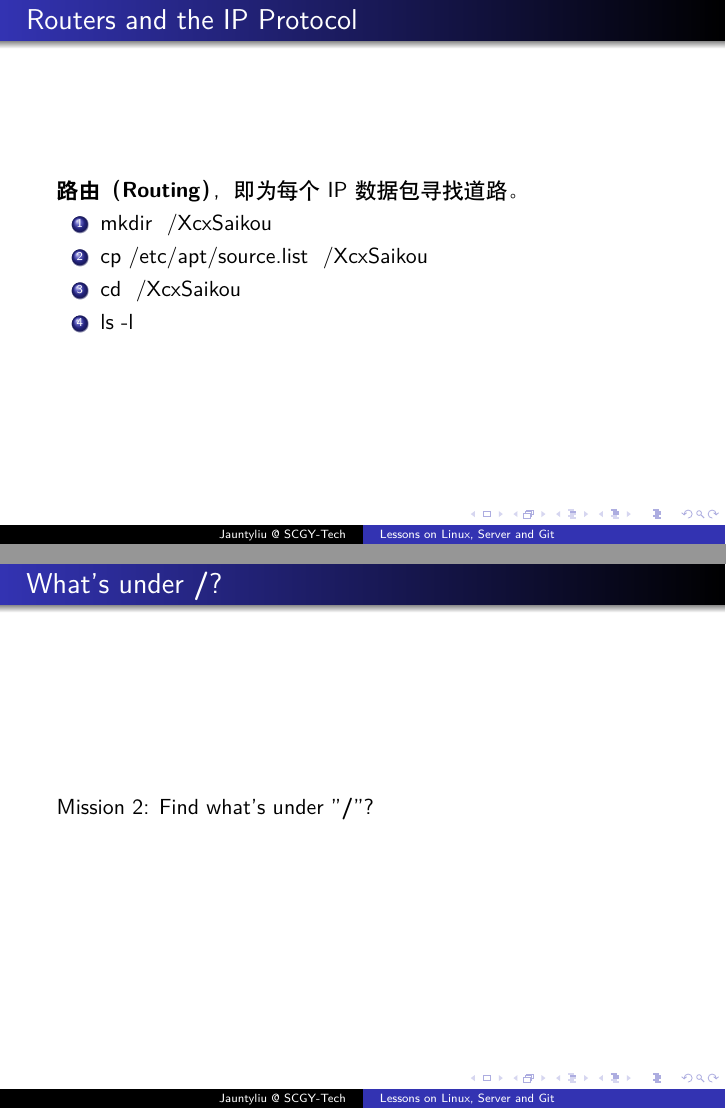
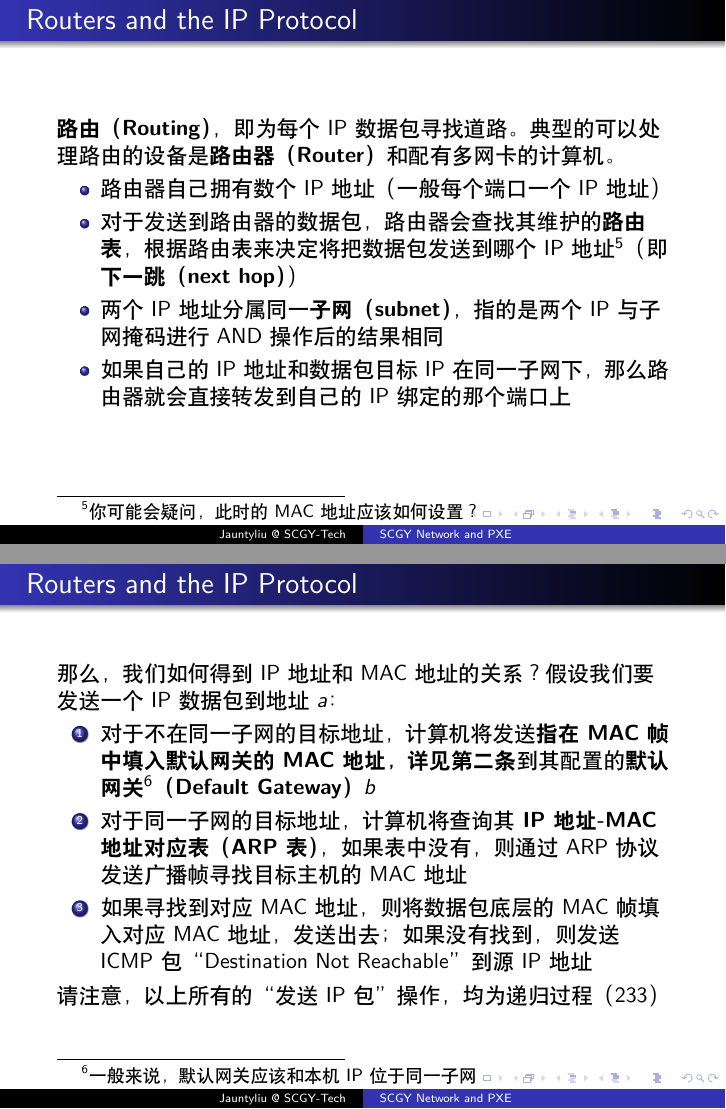
Before and after one commit to libreliu/scgy-tech, LaTeX slides (scgy-lecture-pxe/pxe.tex): pages 11 and 12 of 16 before the commit and pages 12 and 13 of 18 after it, joined at a grey line. The pictures show the PDF file scgy-lecture-pxe/pxe.pdf that the author committed with the source.

Commit message:
courseware

```diff
--- a/scgy-lecture-pxe/pxe.tex
+++ b/scgy-lecture-pxe/pxe.tex
@@ -7,7 +7,7 @@
 \usepackage{ctex}
 
 \author{Jauntyliu @ SCGY-Tech}
-\title{Lessons on Linux, Server and Git}
+\title{SCGY Network and PXE}
 %\setbeamercovered{transparent}
 %\setbeamertemplate{navigation symbols}{}
 %\logo{}
@@ -128,6 +128,14 @@ The Internet Protocol is designed for use in interconnected systems of packet-sw
 节选自RFC 791，上面部分描述了IP协议的设计动机——为了包转发系统的互联，包的路由和不同系统允许最大帧长度不同的处理。
 \end{frame}
 
+\begin{frame}
+\frametitle{Routers and the IP Protocol}
+\begin{figure}
+\includegraphics[width=0.7\textwidth]{encapsule.png}
+\caption{协议之间的封装关系}
+\end{figure}
+\end{frame}
+
 \begin{frame}[fragile]
 \frametitle{Routers and the IP Protocol}
 \fontsize{9pt}{9pt}
@@ -170,20 +178,25 @@ The Internet Protocol is designed for use in interconnected systems of packet-sw
 
 \begin{frame}
 \frametitle{Routers and the IP Protocol}
-\textbf{路由（Routing）}，即为每个IP数据包寻找道路。
-\begin{enumerate}
-\item mkdir ~/XcxSaikou
-\item cp /etc/apt/source.list ~/XcxSaikou
-\item cd ~/XcxSaikou
-\item ls -l
-\end{enumerate}
+\textbf{路由（Routing）}，即为每个IP数据包寻找道路。典型的可以处理路由的设备是\textbf{路由器（Router）}和配有多网卡的计算机。
+\begin{itemize}
+\item 路由器自己拥有数个IP地址（一般每个端口一个IP地址）
+\item 对于发送到路由器的数据包，路由器会查找其维护的\textbf{路由表}，根据路由表来决定将把数据包发送到哪个IP地址\footnote{你可能会疑问，此时的MAC地址应该如何设置？}（即\textbf{下一跳（next hop）}）
+\item 两个IP地址分属同一\textbf{子网（subnet）}，指的是两个IP与子网掩码进行AND操作后的结果相同
+\item 如果自己的IP地址和数据包目标IP在同一子网下，那么路由器就会直接转发到自己的IP绑定的那个端口上
+\end{itemize}
 \end{frame}
 
 
 \begin{frame}
-\frametitle{What's under \textbf{/}?}
-Mission 2: Find what's under "\textbf{/}"?
+\frametitle{Routers and the IP Protocol}
+那么，我们如何得到IP地址和MAC地址的关系？假设我们要发送一个IP数据包到地址$a$：
+\begin{enumerate}
+\item 对于不在同一子网的目标地址，计算机将发送\textbf{指在MAC帧中填入默认网关的MAC地址，详见第二条}到其配置的\textbf{默认网关\footnote{一般来说，默认网关应该和本机IP位于同一子网}（Default Gateway）}$b$
+\item 对于同一子网的目标地址，计算机将查询其\textbf{IP地址-MAC地址对应表（ARP表）}，如果表中没有，则通过ARP协议发送广播帧寻找目标主机的MAC地址
+\item 如果寻找到对应MAC地址，则将数据包底层的MAC帧填入对应MAC地址，发送出去；如果没有找到，则发送ICMP包“Destination Not Reachable”到源IP地址
+\end{enumerate}
+请注意，以上所有的“发送IP包”操作，均为递归过程（233）
 \end{frame}
 
 \begin{frame}
-\frametitle{What's under \textbf{/}?}
@@ -225,0 +235 @@ drwxr-xr-x &  5  & libreliu & sudo &       4096 Oct 18 20:37 & writeup\\
+\frametitle{Network Simulator}
@@ -228,3 +241,5 @@ drwxr-xr-x &  5  & libreliu & sudo &       4096 Oct 18 20:37 & writeup\\
 
 
 \begin{frame}
+\frametitle{PXE Stack}
+
```
Also changed, not shown: scgy-lecture-pxe/encapsule.png (added), scgy-lecture-pxe/pxe.pdf, scgy-lecture-pxe/pxe.tex (51 more changed lines), 4 other files.
